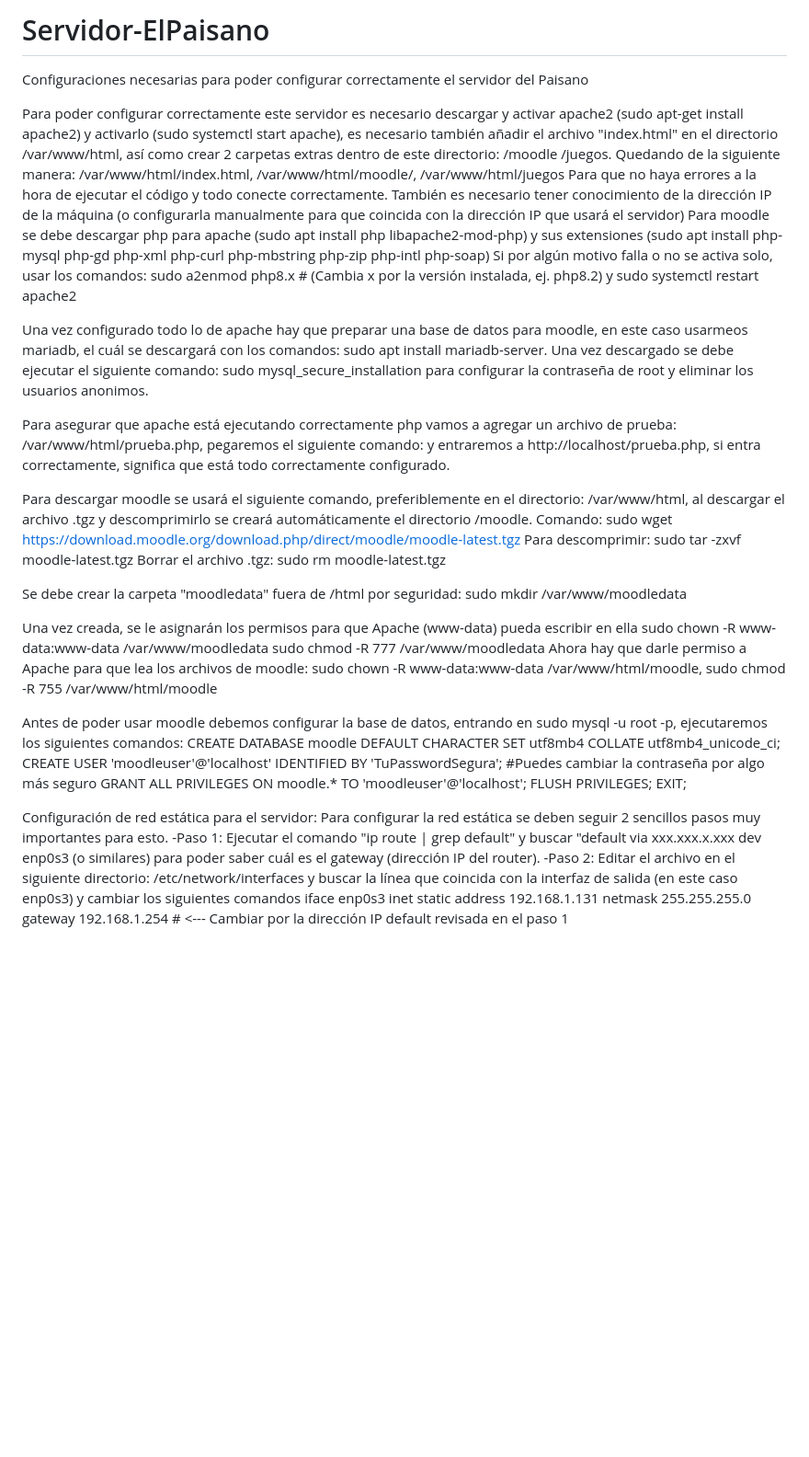
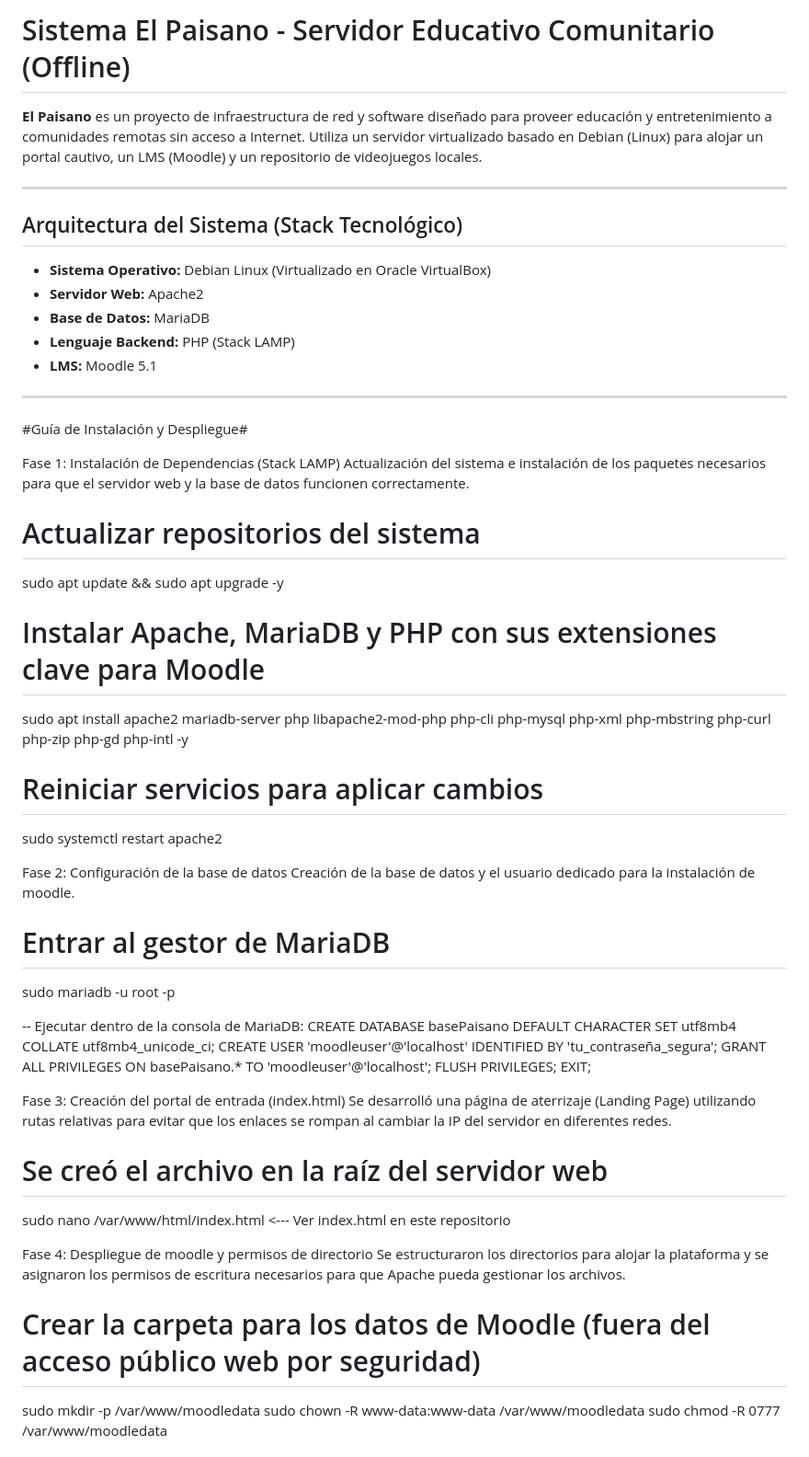
Before and after one commit to Allexe24/Servidor-ElPaisano, a Markdown page: README.md, the part around one of its changes. Shown at 92% size. Drawn GitHub-style; blank space fills up the shorter version.

Commit message:
Revise README for El Paisano server setup instructions
Updated the README to provide comprehensive instructions for setting up the El Paisano educational server, including installation steps for Apache, MariaDB, PHP, and Moodle, as well as network configuration and firewall rules.

```diff
--- a/README.md
+++ b/README.md
@@ -1,38 +1,56 @@
-# Servidor-ElPaisano
-Configuraciones necesarias para poder configurar correctamente el servidor del Paisano
+# Sistema El Paisano - Servidor Educativo Comunitario (Offline)
 
+**El Paisano** es un proyecto de infraestructura de red y software diseñado para proveer educación y entretenimiento a comunidades remotas sin acceso a Internet. Utiliza un servidor virtualizado basado en Debian (Linux) para alojar un portal cautivo, un LMS (Moodle) y un repositorio de videojuegos locales.
 
-Para poder configurar correctamente este servidor es necesario descargar y activar apache2 (sudo apt-get install apache2) y activarlo (sudo systemctl start apache), es necesario también añadir el archivo "index.html" en el directorio /var/www/html, así como crear 2 carpetas extras dentro de este directorio: /moodle /juegos. Quedando de la siguiente manera: /var/www/html/index.html, /var/www/html/moodle/, /var/www/html/juegos Para que no haya errores a la hora de ejecutar el código y todo conecte correctamente. También es necesario tener conocimiento de la dirección IP de la máquina (o configurarla manualmente para que coincida con la dirección IP que usará el servidor)
-Para moodle se debe descargar php para apache (sudo apt install php libapache2-mod-php) y sus extensiones (sudo apt install php-mysql php-gd php-xml php-curl php-mbstring php-zip php-intl php-soap)
-Si por algún motivo falla o no se activa solo, usar los comandos: sudo a2enmod php8.x  # (Cambia x por la versión instalada, ej. php8.2) y sudo systemctl restart apache2
+---
 
-Una vez configurado todo lo de apache hay que preparar una base de datos para moodle, en este caso usarmeos mariadb, el cuál se descargará con los comandos: sudo apt install mariadb-server.
-Una vez descargado se debe ejecutar el siguiente comando: sudo mysql_secure_installation para configurar la contraseña de root y eliminar los usuarios anonimos.
+## Arquitectura del Sistema (Stack Tecnológico)
+* **Sistema Operativo:** Debian Linux (Virtualizado en Oracle VirtualBox)
+* **Servidor Web:** Apache2
+* **Base de Datos:** MariaDB
+* **Lenguaje Backend:** PHP (Stack LAMP)
+* **LMS:** Moodle 5.1
 
-Para asegurar que apache está ejecutando correctamente php vamos a agregar un archivo de prueba: /var/www/html/prueba.php, pegaremos el siguiente comando: <?php phpinfo(); ?> y entraremos a http://localhost/prueba.php, si entra correctamente, significa que está todo correctamente configurado.
+---
 
-Para descargar moodle se usará el siguiente comando, preferiblemente en el directorio: /var/www/html, al descargar el archivo .tgz y descomprimirlo se creará automáticamente el directorio /moodle.
-Comando: sudo wget https://download.moodle.org/download.php/direct/moodle/moodle-latest.tgz
-Para descomprimir: sudo tar -zxvf moodle-latest.tgz
-Borrar el archivo .tgz: sudo rm moodle-latest.tgz
+#Guía de Instalación y Despliegue#
 
-Se debe crear la carpeta "moodledata" fuera de /html por seguridad: sudo mkdir /var/www/moodledata
+Fase 1: Instalación de Dependencias (Stack LAMP)
+Actualización del sistema e instalación de los paquetes necesarios para que el servidor web y la base de datos funcionen correctamente.
 
-Una vez creada, se le asignarán los permisos para que Apache (www-data) pueda escribir en ella sudo chown -R www-data:www-data /var/www/moodledata sudo chmod -R 777 /var/www/moodledata
-Ahora hay que darle permiso a Apache para que lea los archivos de moodle: sudo chown -R www-data:www-data /var/www/html/moodle, sudo chmod -R 755 /var/www/html/moodle
+# Actualizar repositorios del sistema
+sudo apt update && sudo apt upgrade -y
 
-Antes de poder usar moodle debemos configurar la base de datos, entrando en sudo mysql -u root -p, ejecutaremos los siguientes comandos:
-CREATE DATABASE moodle DEFAULT CHARACTER SET utf8mb4 COLLATE utf8mb4_unicode_ci;
-CREATE USER 'moodleuser'@'localhost' IDENTIFIED BY 'TuPasswordSegura'; #Puedes cambiar la contraseña por algo más seguro
-GRANT ALL PRIVILEGES ON moodle.* TO 'moodleuser'@'localhost';
+# Instalar Apache, MariaDB y PHP con sus extensiones clave para Moodle
+sudo apt install apache2 mariadb-server php libapache2-mod-php php-cli php-mysql php-xml php-mbstring php-curl php-zip php-gd php-intl -y
+
+# Reiniciar servicios para aplicar cambios
+sudo systemctl restart apache2
+
+Fase 2: Configuración de la base de datos
+Creación de la base de datos y el usuario dedicado para la instalación de moodle.
+
+# Entrar al gestor de MariaDB
+sudo mariadb -u root -p
+
+-- Ejecutar dentro de la consola de MariaDB:
+CREATE DATABASE basePaisano DEFAULT CHARACTER SET utf8mb4 COLLATE utf8mb4_unicode_ci;
+CREATE USER 'moodleuser'@'localhost' IDENTIFIED BY 'tu_contraseña_segura';
+GRANT ALL PRIVILEGES ON basePaisano.* TO 'moodleuser'@'localhost';
 FLUSH PRIVILEGES;
 EXIT;
 
-Configuración de red estática para el servidor:
-Para configurar la red estática se deben seguir 2 sencillos pasos muy importantes para esto.
-  -Paso 1: Ejecutar el comando "ip route | grep default" y buscar "default via xxx.xxx.x.xxx dev enp0s3 (o similares) para poder saber cuál es el gateway (dirección IP del router).
-  -Paso 2: Editar el archivo en el siguiente directorio: /etc/network/interfaces y buscar la línea que coincida con la interfaz de salida (en este caso enp0s3) y cambiar los siguientes comandos
-  iface enp0s3 inet static
-    address 192.168.1.131
-    netmask 255.255.255.0
-    gateway 192.168.1.254    # <--- Cambiar por la dirección IP default revisada en el paso 1
+Fase 3: Creación del portal de entrada (index.html)
+Se desarrolló una página de aterrizaje (Landing Page) utilizando rutas relativas para evitar que los enlaces se rompan al cambiar la IP del servidor en diferentes redes.
+
+# Se creó el archivo en la raíz del servidor web
+sudo nano /var/www/html/index.html <--- Ver index.html en este repositorio
+
+Fase 4: Despliegue de moodle y permisos de directorio
+Se estructuraron los directorios para alojar la plataforma y se asignaron los permisos de escritura necesarios para que Apache pueda gestionar los archivos.
+
+# Crear la carpeta para los datos de Moodle (fuera del acceso público web por seguridad)
+sudo mkdir -p /var/www/moodledata
+sudo chown -R www-data:www-data /var/www/moodledata
+sudo chmod -R 0777 /var/www/moodledata
+
```
Also changed, not shown: other parts of README.md (+39 -0 lines).
